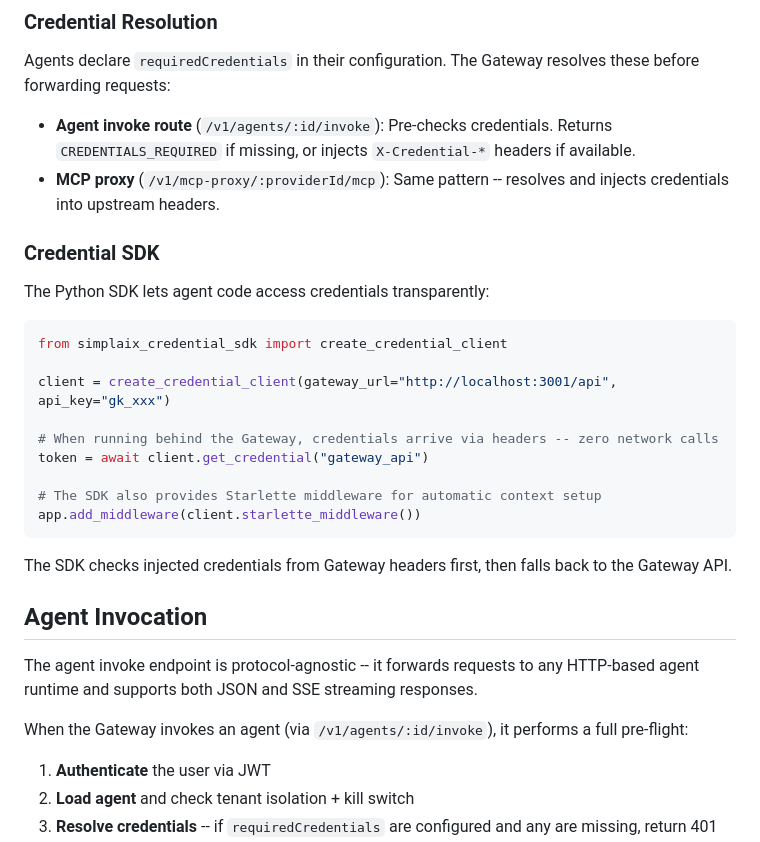
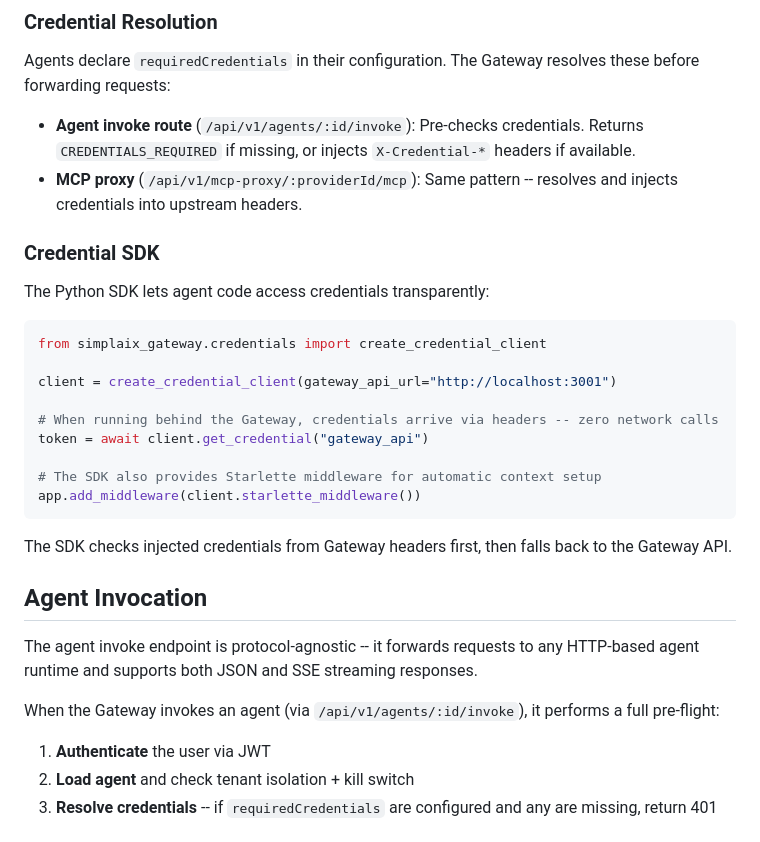
Before and after one commit to simplaix/simplaix-gateway, a Markdown page: README.md, the part around one of its changes. Rendered like a GitHub page.

````diff
--- a/README.md
+++ b/README.md
@@ -372,17 +387,17 @@ Supported auth types: `oauth2`, `api_key`, `jwt`, `basic`.
 
 Agents declare `requiredCredentials` in their configuration. The Gateway resolves these before forwarding requests:
 
-- **Agent invoke route** (`/v1/agents/:id/invoke`): Pre-checks credentials. Returns `CREDENTIALS_REQUIRED` if missing, or injects `X-Credential-*` headers if available.
-- **MCP proxy** (`/v1/mcp-proxy/:providerId/mcp`): Same pattern -- resolves and injects credentials into upstream headers.
+- **Agent invoke route** (`/api/v1/agents/:id/invoke`): Pre-checks credentials. Returns `CREDENTIALS_REQUIRED` if missing, or injects `X-Credential-*` headers if available.
+- **MCP proxy** (`/api/v1/mcp-proxy/:providerId/mcp`): Same pattern -- resolves and injects credentials into upstream headers.
 
 ### Credential SDK
 
 The Python SDK lets agent code access credentials transparently:
 
 ```python
-from simplaix_credential_sdk import create_credential_client
+from simplaix_gateway.credentials import create_credential_client
 
-client = create_credential_client(gateway_url="http://localhost:3001/api", api_key="gk_xxx")
+client = create_credential_client(gateway_api_url="http://localhost:3001")
 
 # When running behind the Gateway, credentials arrive via headers -- zero network calls
 token = await client.get_credential("gateway_api")
@@ -397,7 +412,7 @@ The SDK checks injected credentials from Gateway headers first, then falls back
 
 The agent invoke endpoint is protocol-agnostic -- it forwards requests to any HTTP-based agent runtime and supports both JSON and SSE streaming responses.
 
-When the Gateway invokes an agent (via `/v1/agents/:id/invoke`), it performs a full pre-flight:
+When the Gateway invokes an agent (via `/api/v1/agents/:id/invoke`), it performs a full pre-flight:
 
 1. **Authenticate** the user via JWT
 2. **Load agent** and check tenant isolation + kill switch
````
Also changed, not shown: other parts of README.md (+54 -73 lines).
